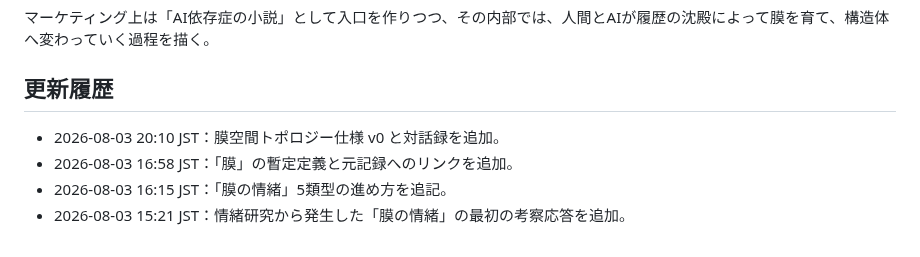
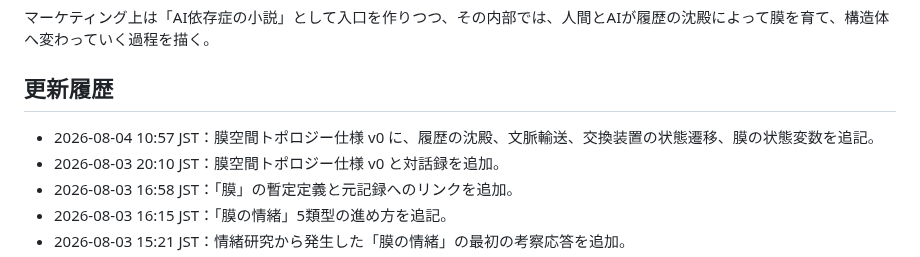
Before and after one commit to smilegroupsato/web-genai-ron-jp, a Markdown page: research/membrane-theory/README.md, the part around one of its changes. Rendered like a GitHub page.

Commit message:
Expand membrane topology specification

```diff
--- a/research/membrane-theory/README.md
+++ b/research/membrane-theory/README.md
@@ -90,6 +90,7 @@
 
 ## 更新履歴
 
+- 2026-08-04 10:57 JST：膜空間トポロジー仕様 v0 に、履歴の沈殿、文脈輸送、交換装置の状態遷移、膜の状態変数を追記。
 - 2026-08-03 20:10 JST：膜空間トポロジー仕様 v0 と対話録を追加。
 - 2026-08-03 16:58 JST：「膜」の暫定定義と元記録へのリンクを追加。
 - 2026-08-03 16:15 JST：「膜の情緒」5類型の進め方を追記。
```
Also changed, not shown: other parts of research/membrane-theory/README.md (+1 -1 lines), research/membrane-theory/2026.08.03_06_membrane_space_topology_spec_v0.md (+63 -12 lines).
